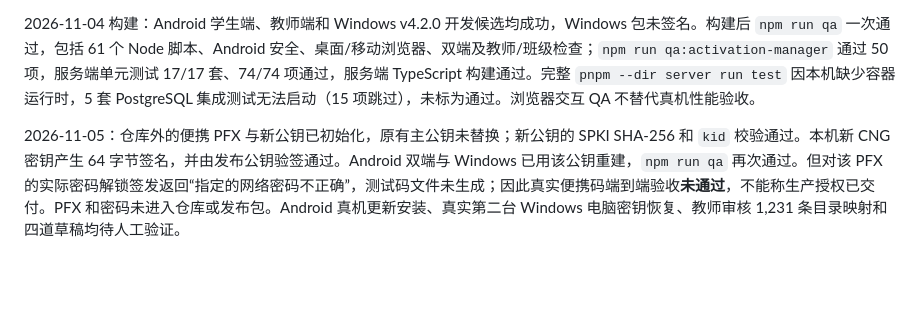
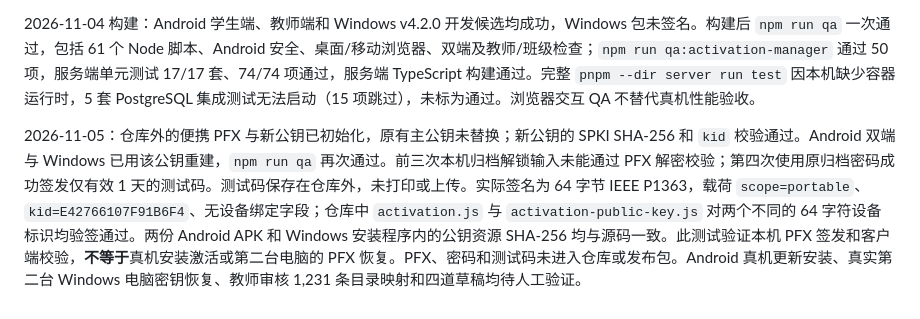
Before and after one commit to luo12200159/Physics, a Markdown page: docs/content-stage-test-results.md, the part around the change. Rendered like a GitHub page; blank space fills up the shorter version.

```diff
--- a/docs/content-stage-test-results.md
+++ b/docs/content-stage-test-results.md
@@ -28,4 +28,4 @@
 
 2026-11-04 构建：Android 学生端、教师端和 Windows v4.2.0 开发候选均成功，Windows 包未签名。构建后 `npm run qa` 一次通过，包括 61 个 Node 脚本、Android 安全、桌面/移动浏览器、双端及教师/班级检查；`npm run qa:activation-manager` 通过 50 项，服务端单元测试 17/17 套、74/74 项通过，服务端 TypeScript 构建通过。完整 `pnpm --dir server run test` 因本机缺少容器运行时，5 套 PostgreSQL 集成测试无法启动（15 项跳过），未标为通过。浏览器交互 QA 不替代真机性能验收。
 
-2026-11-05：仓库外的便携 PFX 与新公钥已初始化，原有主公钥未替换；新公钥的 SPKI SHA-256 和 `kid` 校验通过。本机新 CNG 密钥产生 64 字节签名，并由发布公钥验签通过。Android 双端与 Windows 已用该公钥重建，`npm run qa` 再次通过。但对该 PFX 的实际密码解锁签发返回“指定的网络密码不正确”，测试码文件未生成；因此真实便携码端到端验收**未通过**，不能称生产授权已交付。PFX 和密码未进入仓库或发布包。Android 真机更新安装、真实第二台 Windows 电脑密钥恢复、教师审核 1,231 条目录映射和四道草稿均待人工验证。
+2026-11-05：仓库外的便携 PFX 与新公钥已初始化，原有主公钥未替换；新公钥的 SPKI SHA-256 和 `kid` 校验通过。Android 双端与 Windows 已用该公钥重建，`npm run qa` 再次通过。前三次本机归档解锁输入未能通过 PFX 解密校验；第四次使用原归档密码成功签发仅有效 1 天的测试码。测试码保存在仓库外，未打印或上传。实际签名为 64 字节 IEEE P1363，载荷 `scope=portable`、`kid=E42766107F91B6F4`、无设备绑定字段；仓库中 `activation.js` 与 `activation-public-key.js` 对两个不同的 64 字符设备标识均验签通过。两份 Android APK 和 Windows 安装程序内的公钥资源 SHA-256 均与源码一致。此测试验证本机 PFX 签发和客户端校验，**不等于**真机安装激活或第二台电脑的 PFX 恢复。PFX、密码和测试码未进入仓库或发布包。Android 真机更新安装、真实第二台 Windows 电脑密钥恢复、教师审核 1,231 条目录映射和四道草稿均待人工验证。
```
Also changed, not shown: README.md (+9 -9 lines).
